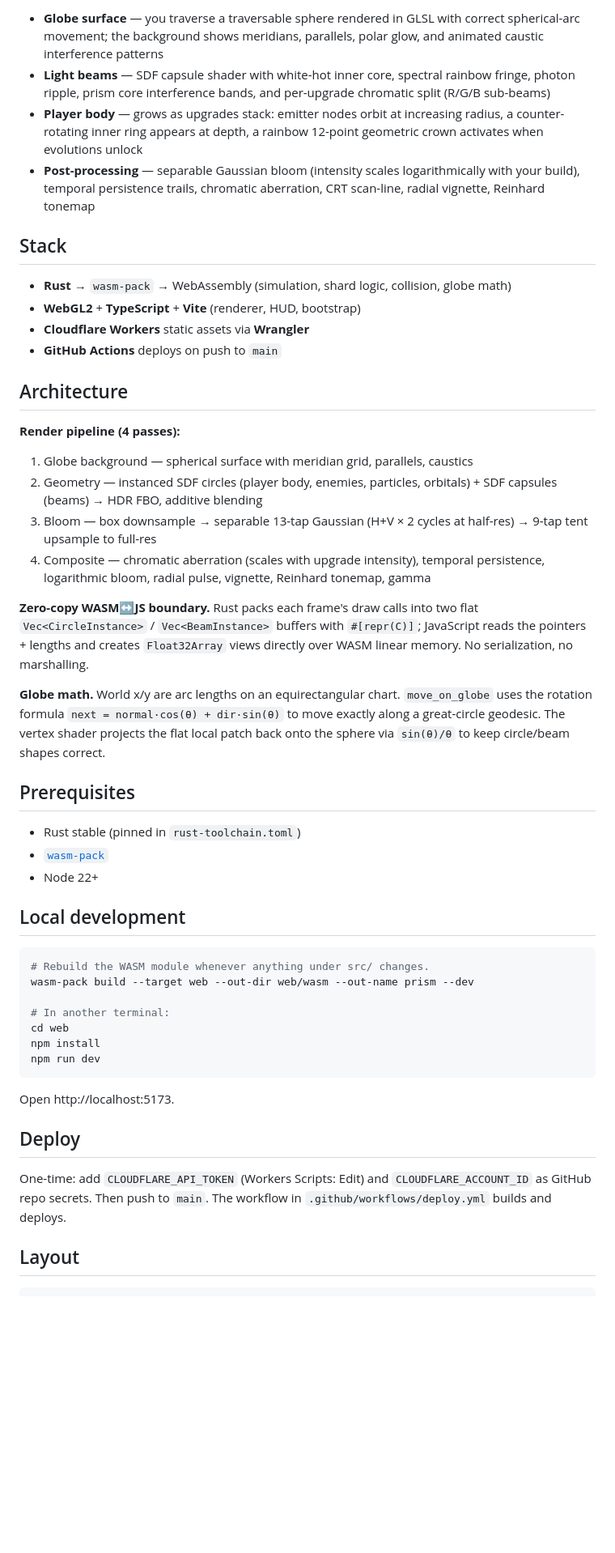
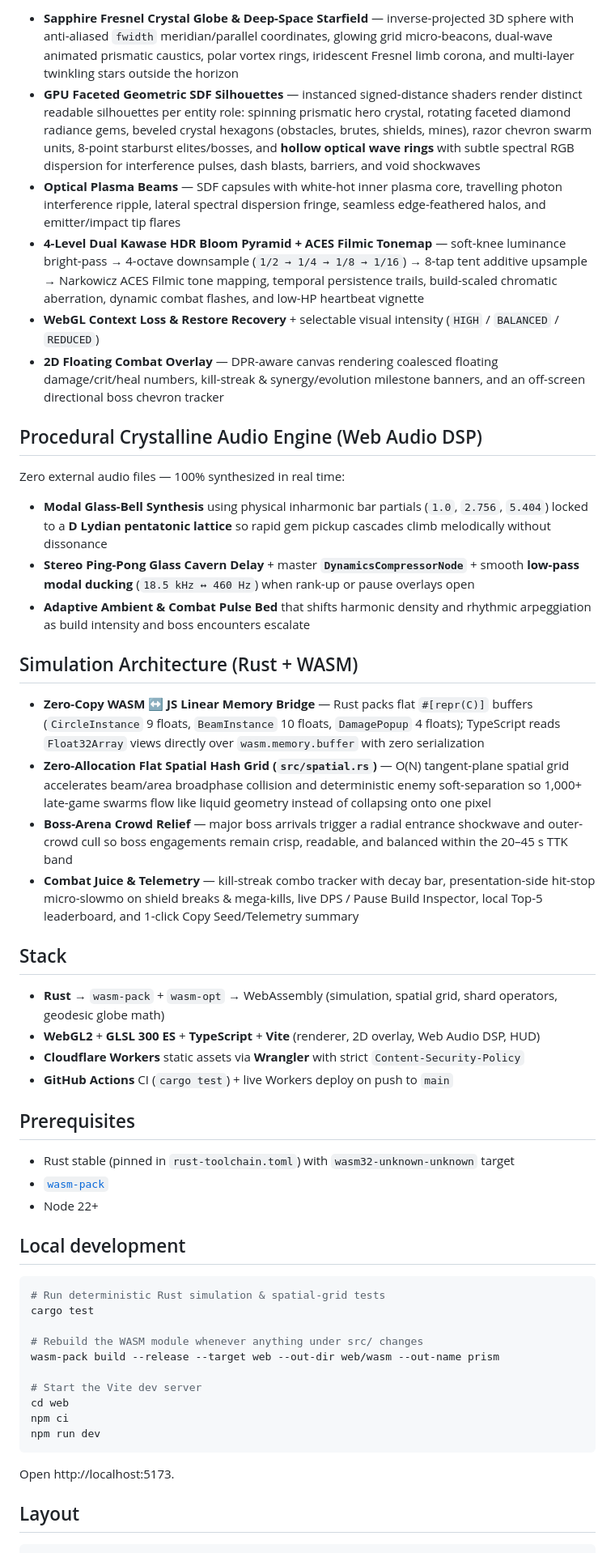
Before and after one commit to eric-rolph/prism-game, a Markdown page: README.md, the part around one of its changes. Shown at 81% size. Rendered like a GitHub page; blank space fills up the shorter version.

````diff
--- a/README.md
+++ b/README.md
@@ -25,52 +34,55 @@ Fifteen-minute runs. 23 shards. 5 evolutions. 3 boss milestones.
 
-- **Globe surface** — you traverse a traversable sphere rendered in GLSL with correct spherical-arc movement; the background shows meridians, parallels, polar glow, and animated caustic interference patterns
-- **Light beams** — SDF capsule shader with white-hot inner core, spectral rainbow fringe, photon ripple, prism core interference bands, and per-upgrade chromatic split (R/G/B sub-beams)
-- **Player body** — grows as upgrades stack: emitter nodes orbit at increasing radius, a counter-rotating inner ring appears at depth, a rainbow 12-point geometric crown activates when evolutions unlock
-- **Post-processing** — separable Gaussian bloom (intensity scales logarithmically with your build), temporal persistence trails, chromatic aberration, CRT scan-line, radial vignette, Reinhard tonemap
+- **Sapphire Fresnel Crystal Globe & Deep-Space Starfield** — inverse-projected 3D sphere with anti-aliased `fwidth` meridian/parallel coordinates, glowing grid micro-beacons, dual-wave animated prismatic caustics, polar vortex rings, iridescent Fresnel limb corona, and multi-layer twinkling stars outside the horizon
+- **GPU Faceted Geometric SDF Silhouettes** — instanced signed-distance shaders render distinct readable silhouettes per entity role: spinning prismatic hero crystal, rotating faceted diamond radiance gems, beveled crystal hexagons (obstacles, brutes, shields, mines), razor chevron swarm units, 8-point starburst elites/bosses, and **hollow optical wave rings** with subtle spectral RGB dispersion for interference pulses, dash blasts, barriers, and void shockwaves
+- **Optical Plasma Beams** — SDF capsules with white-hot inner plasma core, travelling photon interference ripple, lateral spectral dispersion fringe, seamless edge-feathered halos, and emitter/impact tip flares
+- **4-Level Dual Kawase HDR Bloom Pyramid + ACES Filmic Tonemap** — soft-knee luminance bright-pass → 4-octave downsample (`1/2 → 1/4 → 1/8 → 1/16`) → 8-tap tent additive upsample → Narkowicz ACES Filmic tone mapping, temporal persistence trails, build-scaled chromatic aberration, dynamic combat flashes, and low-HP heartbeat vignette
+- **WebGL Context Loss & Restore Recovery** + selectable visual intensity (`HIGH` / `BALANCED` / `REDUCED`)
+- **2D Floating Combat Overlay** — DPR-aware canvas rendering coalesced floating damage/crit/heal numbers, kill-streak & synergy/evolution milestone banners, and an off-screen directional boss chevron tracker
+
+## Procedural Crystalline Audio Engine (Web Audio DSP)
+
+Zero external audio files — 100% synthesized in real time:
+- **Modal Glass-Bell Synthesis** using physical inharmonic bar partials (`1.0`, `2.756`, `5.404`) locked to a **D Lydian pentatonic lattice** so rapid gem pickup cascades climb melodically without dissonance
+- **Stereo Ping-Pong Glass Cavern Delay** + master **`DynamicsCompressorNode`** + smooth **low-pass modal ducking** (`18.5 kHz ↔ 460 Hz`) when rank-up or pause overlays open
+- **Adaptive Ambient & Combat Pulse Bed** that shifts harmonic density and rhythmic arpeggiation as build intensity and boss encounters escalate
+
+## Simulation Architecture (Rust + WASM)
+
+- **Zero-Copy WASM ↔ JS Linear Memory Bridge** — Rust packs flat `#[repr(C)]` buffers (`CircleInstance` 9 floats, `BeamInstance` 10 floats, `DamagePopup` 4 floats); TypeScript reads `Float32Array` views directly over `wasm.memory.buffer` with zero serialization
+- **Zero-Allocation Flat Spatial Hash Grid (`src/spatial.rs`)** — O(N) tangent-plane spatial grid accelerates beam/area broadphase collision and deterministic enemy soft-separation so 1,000+ late-game swarms flow like liquid geometry instead of collapsing onto one pixel
+- **Boss-Arena Crowd Relief** — major boss arrivals trigger a radial entrance shockwave and outer-crowd cull so boss engagements remain crisp, readable, and balanced within the 20–45 s TTK band
+- **Combat Juice & Telemetry** — kill-streak combo tracker with decay bar, presentation-side hit-stop micro-slowmo on shield breaks & mega-kills, live DPS / Pause Build Inspector, local Top-5 leaderboard, and 1-click Copy Seed/Telemetry summary
 
 ## Stack
 
-- **Rust** → `wasm-pack` → WebAssembly (simulation, shard logic, collision, globe math)
-- **WebGL2** + **TypeScript** + **Vite** (renderer, HUD, bootstrap)
-- **Cloudflare Workers** static assets via **Wrangler**
-- **GitHub Actions** deploys on push to `main`
-
-## Architecture
-
-**Render pipeline (4 passes):**
-1. Globe background — spherical surface with meridian grid, parallels, caustics
-2. Geometry — instanced SDF circles (player body, enemies, particles, orbitals) + SDF capsules (beams) → HDR FBO, additive blending
-3. Bloom — box downsample → separable 13-tap Gaussian (H+V × 2 cycles at half-res) → 9-tap tent upsample to full-res
-4. Composite — chromatic aberration (scales with upgrade intensity), temporal persistence, logarithmic bloom, radial pulse, vignette, Reinhard tonemap, gamma
-
-**Zero-copy WASM↔JS boundary.** Rust packs each frame's draw calls into two flat `Vec<CircleInstance>` / `Vec<BeamInstance>` buffers with `#[repr(C)]`; JavaScript reads the pointers + lengths and creates `Float32Array` views directly over WASM linear memory. No serialization, no marshalling.
-
-**Globe math.** World x/y are arc lengths on an equirectangular chart. `move_on_globe` uses the rotation formula `next = normal·cos(θ) + dir·sin(θ)` to move exactly along a great-circle geodesic. The vertex shader projects the flat local patch back onto the sphere via `sin(θ)/θ` to keep circle/beam shapes correct.
+- **Rust** → `wasm-pack` + `wasm-opt` → WebAssembly (simulation, spatial grid, shard operators, geodesic globe math)
+- **WebGL2** + **GLSL 300 ES** + **TypeScript** + **Vite** (renderer, 2D overlay, Web Audio DSP, HUD)
+- **Cloudflare Workers** static assets via **Wrangler** with strict `Content-Security-Policy`
+- **GitHub Actions** CI (`cargo test`) + live Workers deploy on push to `main`
 
 ## Prerequisites
 
-- Rust stable (pinned in `rust-toolchain.toml`)
+- Rust stable (pinned in `rust-toolchain.toml`) with `wasm32-unknown-unknown` target
 - [`wasm-pack`](https://rustwasm.github.io/wasm-pack/installer/)
 - Node 22+
 
 ## Local development
 
 ```bash
-# Rebuild the WASM module whenever anything under src/ changes.
-wasm-pack build --target web --out-dir web/wasm --out-name prism --dev
+# Run deterministic Rust simulation & spatial-grid tests
+cargo test
 
-# In another terminal:
+# Rebuild the WASM module whenever anything under src/ changes
+wasm-pack build --release --target web --out-dir web/wasm --out-name prism
+
+# Start the Vite dev server
 cd web
-npm install
+npm ci
 npm run dev
 ```
 
 Open http://localhost:5173.
 
-## Deploy
-
-One-time: add `CLOUDFLARE_API_TOKEN` (Workers Scripts: Edit) and `CLOUDFLARE_ACCOUNT_ID` as GitHub repo secrets. Then push to `main`. The workflow in `.github/workflows/deploy.yml` builds and deploys.
-
 ## Layout
 
 ```
````
Also changed, not shown: other parts of README.md (+35 -38 lines), docs/preview-title.png (added), docs/preview.png, 12 other files.
